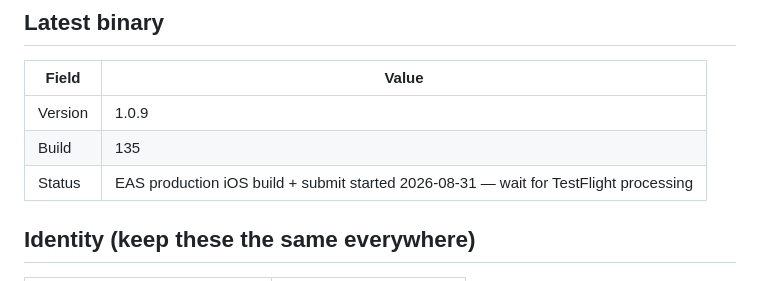
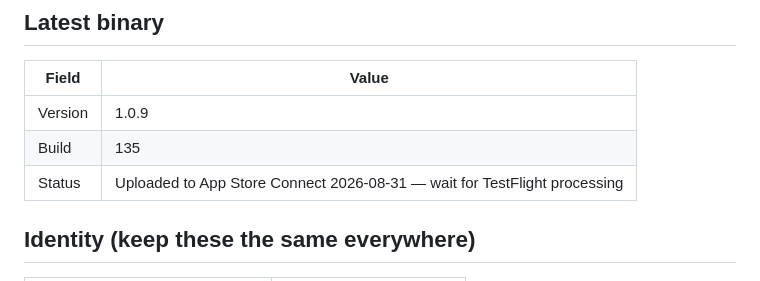
Before and after one commit to Ahsilvia24/poultry-app, a Markdown page: docs/APP_STORE_CONNECT.md, the part around the change. GitHub-like rendering.

Commit message:
Note TestFlight 1.0.9 build 135 uploaded to App Store Connect
Co-authored-by: alexsilvia24 <alexsilvia24@yahoo.com>

```diff
--- a/docs/APP_STORE_CONNECT.md
+++ b/docs/APP_STORE_CONNECT.md
@@ -11,7 +11,7 @@ Do **not** run EAS production iOS builds, `eas submit`, or TestFlight uploads un
 |-------|-------|
 | Version | 1.0.9 |
 | Build | 135 |
-| Status | EAS production iOS build + submit started 2026-08-31 — wait for TestFlight processing |
+| Status | Uploaded to App Store Connect 2026-08-31 — wait for TestFlight processing |
 
 ## Identity (keep these the same everywhere)
 
```
